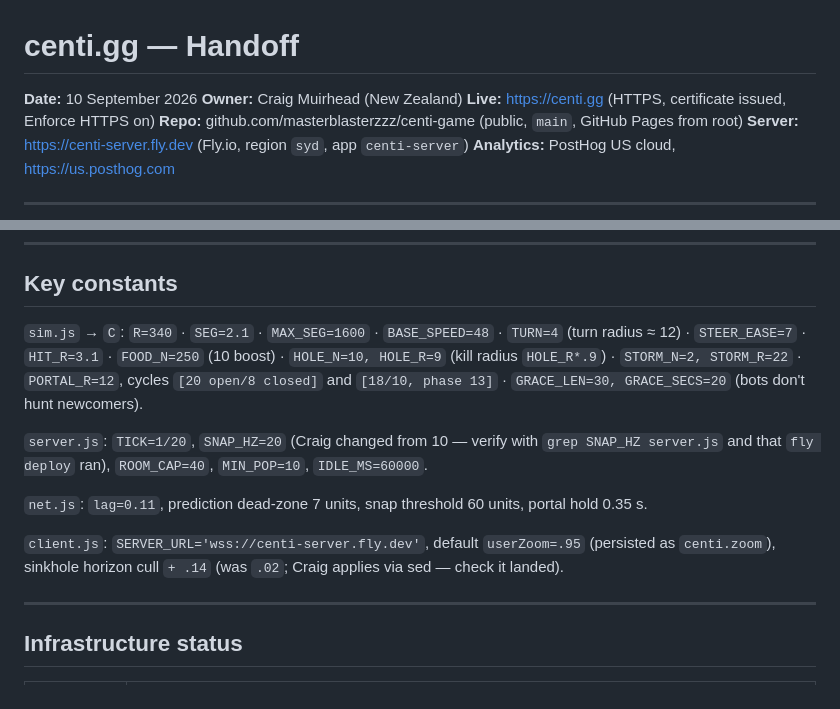
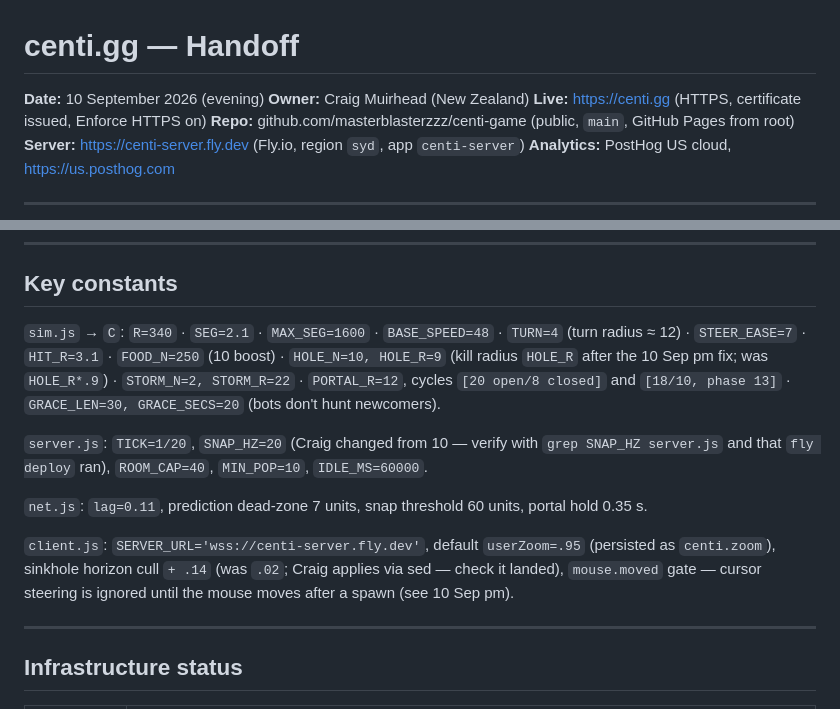
Before and after one commit to masterblasterzzz/centi-game, a Markdown page: HANDOFF.md, 2 parts joined by grey strips. Drawn GitHub-style.

```diff
--- a/HANDOFF.md
+++ b/HANDOFF.md
@@ -1,6 +1,6 @@
 # centi.gg — Handoff
 
-**Date:** 10 September 2026
+**Date:** 10 September 2026 (evening)
 **Owner:** Craig Muirhead (New Zealand)
 **Live:** https://centi.gg (HTTPS, certificate issued, Enforce HTTPS on)
 **Repo:** github.com/masterblasterzzz/centi-game (public, `main`, GitHub Pages from root)
@@ -99,7 +111,7 @@ Built in three.js r128 from CDN. No build step, no framework.
 ## Key constants
 
 `sim.js` → `C`: `R=340` · `SEG=2.1` · `MAX_SEG=1600` · `BASE_SPEED=48` · `TURN=4` (turn radius ≈ 12) ·
-`STEER_EASE=7` · `HIT_R=3.1` · `FOOD_N=250` (10 boost) · `HOLE_N=10, HOLE_R=9` (kill radius `HOLE_R*.9`) ·
+`STEER_EASE=7` · `HIT_R=3.1` · `FOOD_N=250` (10 boost) · `HOLE_N=10, HOLE_R=9` (kill radius `HOLE_R` after the 10 Sep pm fix; was `HOLE_R*.9`) ·
 `STORM_N=2, STORM_R=22` · `PORTAL_R=12`, cycles `[20 open/8 closed]` and `[18/10, phase 13]` ·
 `GRACE_LEN=30, GRACE_SECS=20` (bots don't hunt newcomers).
 
@@ -109,7 +121,8 @@ and that `fly deploy` ran), `ROOM_CAP=40`, `MIN_POP=10`, `IDLE_MS=60000`.
 `net.js`: `lag=0.11`, prediction dead-zone 7 units, snap threshold 60 units, portal hold 0.35 s.
 
 `client.js`: `SERVER_URL='wss://centi-server.fly.dev'`, default `userZoom=.95` (persisted as
-`centi.zoom`), sinkhole horizon cull `+ .14` (was `.02`; Craig applies via sed — check it landed).
+`centi.zoom`), sinkhole horizon cull `+ .14` (was `.02`; Craig applies via sed — check it landed),
+`mouse.moved` gate — cursor steering is ignored until the mouse moves after a spawn (see 10 Sep pm).
 
 ---
 
```
Also changed, not shown: other parts of HANDOFF.md (+39 -14 lines).
